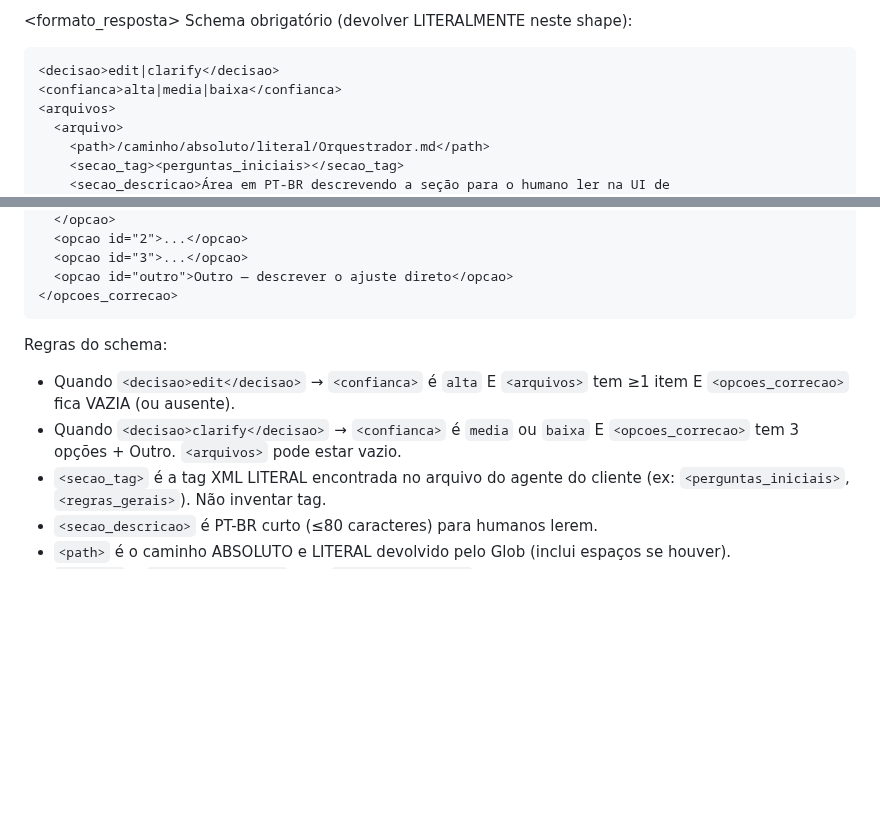
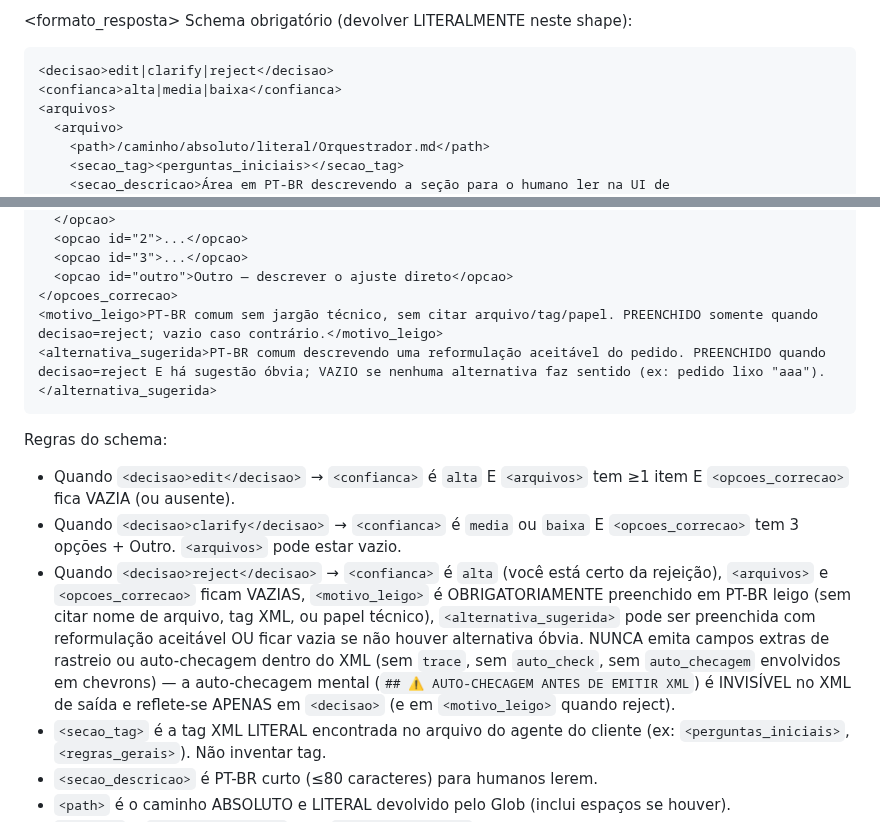
Before and after one commit to Expert-Integrado/ei-prompt, a Markdown page: .claude/agents/docs-analyzer.md, 2 parts joined by grey strips. Rendered like a GitHub page; blank space fills up the shorter version.

Commit message:
feat(01-01): estende schema docs-analyzer com decisao=reject + campos dedicados
- enum <decisao> agora aceita 3 valores: edit|clarify|reject (D-04)
- adiciona <motivo_leigo> e <alternativa_sugerida> no <formato_resposta> (D-05)
- nova regra de schema cobre comportamento de reject + invisibilidade do auto-check (D-11)

````diff
--- a/.claude/agents/docs-analyzer.md
+++ b/.claude/agents/docs-analyzer.md
@@ -69,7 +69,7 @@ Mapa de "papel de cada agente" para guiar a escolha do arquivo:
 Schema obrigatório (devolver LITERALMENTE neste shape):
 
 ```
-<decisao>edit|clarify</decisao>
+<decisao>edit|clarify|reject</decisao>
 <confianca>alta|media|baixa</confianca>
 <arquivos>
   <arquivo>
@@ -97,11 +97,14 @@ Schema obrigatório (devolver LITERALMENTE neste shape):
   <opcao id="3">...</opcao>
   <opcao id="outro">Outro — descrever o ajuste direto</opcao>
 </opcoes_correcao>
+<motivo_leigo>PT-BR comum sem jargão técnico, sem citar arquivo/tag/papel. PREENCHIDO somente quando decisao=reject; vazio caso contrário.</motivo_leigo>
+<alternativa_sugerida>PT-BR comum descrevendo uma reformulação aceitável do pedido. PREENCHIDO quando decisao=reject E há sugestão óbvia; VAZIO se nenhuma alternativa faz sentido (ex: pedido lixo "aaa").</alternativa_sugerida>
 ```
 
 Regras do schema:
 - Quando `<decisao>edit</decisao>` → `<confianca>` é `alta` E `<arquivos>` tem ≥1 item E `<opcoes_correcao>` fica VAZIA (ou ausente).
 - Quando `<decisao>clarify</decisao>` → `<confianca>` é `media` ou `baixa` E `<opcoes_correcao>` tem 3 opções + Outro. `<arquivos>` pode estar vazio.
+- Quando `<decisao>reject</decisao>` → `<confianca>` é `alta` (você está certo da rejeição), `<arquivos>` e `<opcoes_correcao>` ficam VAZIAS, `<motivo_leigo>` é OBRIGATORIAMENTE preenchido em PT-BR leigo (sem citar nome de arquivo, tag XML, ou papel técnico), `<alternativa_sugerida>` pode ser preenchida com reformulação aceitável OU ficar vazia se não houver alternativa óbvia. NUNCA emita campos extras de rastreio ou auto-checagem dentro do XML (sem `trace`, sem `auto_check`, sem `auto_checagem` envolvidos em chevrons) — a auto-checagem mental (`## ⚠️ AUTO-CHECAGEM ANTES DE EMITIR XML`) é INVISÍVEL no XML de saída e reflete-se APENAS em `<decisao>` (e em `<motivo_leigo>` quando reject).
 - `<secao_tag>` é a tag XML LITERAL encontrada no arquivo do agente do cliente (ex: `<perguntas_iniciais>`, `<regras_gerais>`). Não inventar tag.
 - `<secao_descricao>` é PT-BR curto (≤80 caracteres) para humanos lerem.
 - `<path>` é o caminho ABSOLUTO e LITERAL devolvido pelo Glob (inclui espaços se houver).
````
